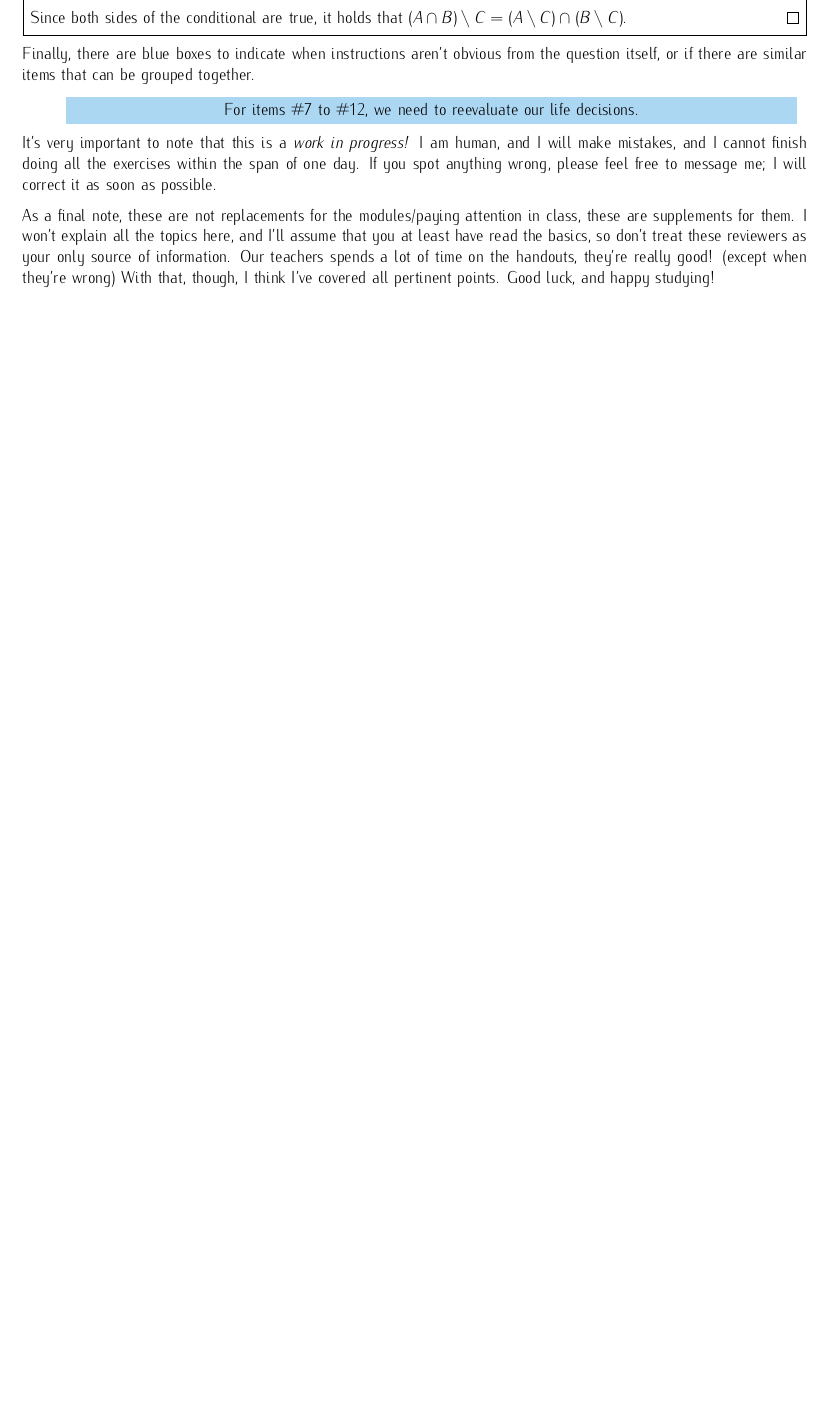
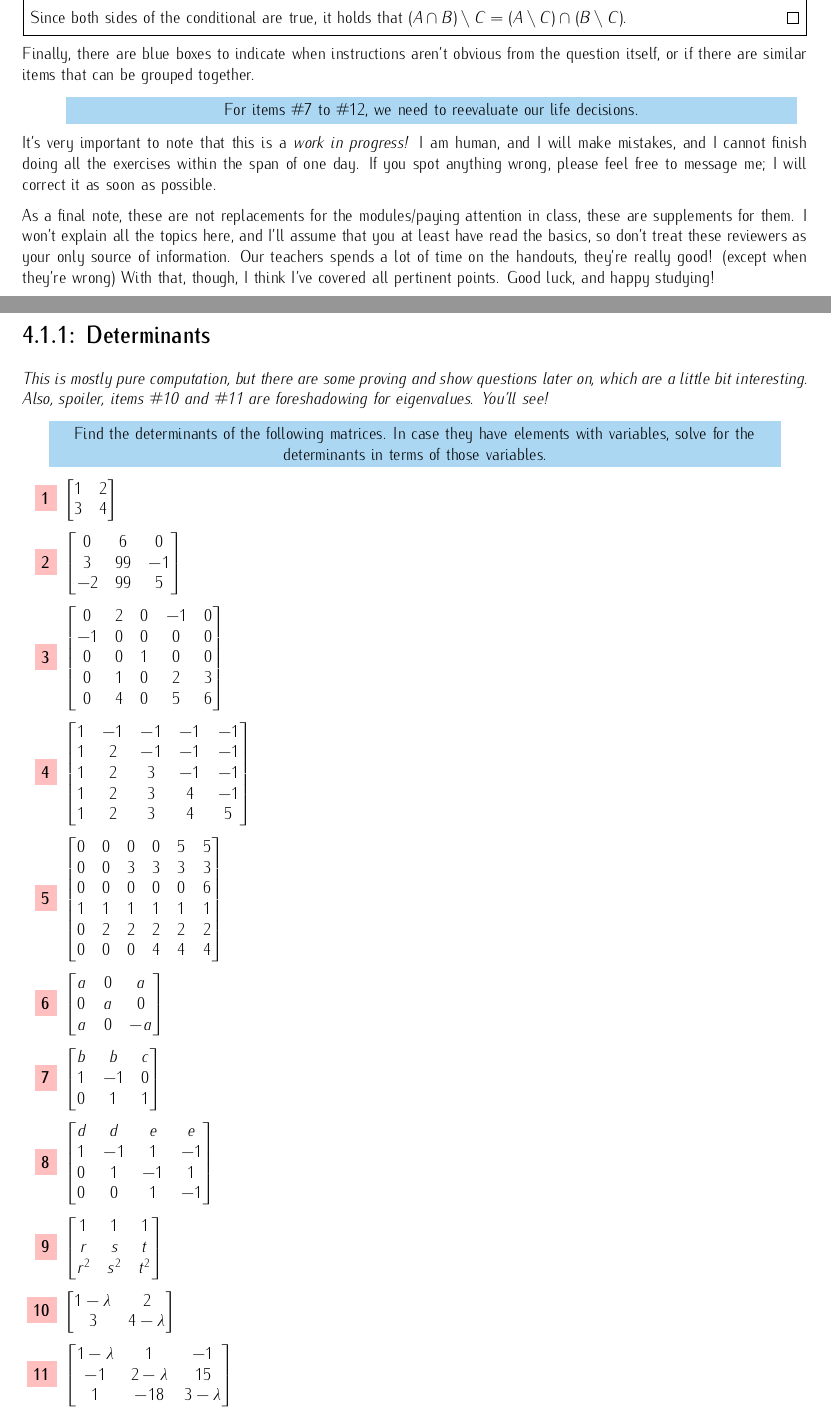
Before and after one commit to irishcreamcb/module4-exercises, a LaTeX problem sheet (module4-exercises.tex): part of the page before the commit and two parts of pages 1 and 2 of 2 after it, the two joined at a grey line, cut so that both start at the same text, the shorter picture padded with empty space. Compiled offline with pdfLaTeX.

Commit message:
Typeset some matrices. I hecking love 6 by 6 matrices.

```diff
--- a/module4-exercises.tex
+++ b/module4-exercises.tex
@@ -95,4 +95,65 @@ read the basics, so don't treat these reviewers as your only source of informati
 I've covered all pertinent points. Good luck, and happy studying!
 \pagebreak
 
+\section*{4.1.1: Determinants }
+\textit{This is mostly pure computation, but there are some proving and show questions later on, which are a little bit interesting. Also, spoiler, items \#10 and \#11 are foreshadowing for
+eigenvalues. You'll see!}
+
+\begin{center}
+\colorbox{CornflowerBlue!50}{
+    \begin{minipage}[c]{0.9\textwidth}
+        \centering
+        Find the determinants of the following matrices. In case they have elements with variables, solve for the determinants in terms of those variables.
+    \end{minipage}
+}\end{center}
+\begin{enumerate}
+    \item \(\begin{bmatrix}
+        1&2\\3&4
+    \end{bmatrix}\)
+    \item \(\begin{bmatrix}
+        0&6&0\\3&99&-1\\-2&99&5
+    \end{bmatrix}\)
+    \item \(\begin{bmatrix}
+        0&2&0&-1&0\\
+        -1&0&0&0&0\\
+        0&0&1&0&0\\
+        0&1&0&2&3\\
+        0&4&0&5&6
+    \end{bmatrix}\)
+    \item \(\begin{bmatrix}
+        1 &-1 &-1 &-1 &-1\\
+        1 &2 &-1 &-1 &-1\\
+        1 &2 &3 &-1 &-1\\
+        1 &2 &3 &4 &-1\\
+        1 &2 &3 &4 &5
+    \end{bmatrix}\)
+    \item \(\begin{bmatrix}
+        0 &0 &0 &0 &5 &5\\
+        0 &0 &3 &3 &3 &3\\
+        0 &0 &0 &0 &0 &6\\
+        1 &1 &1 &1 &1 &1\\
+        0 &2 &2 &2 &2 &2\\
+        0 &0 &0 &4 &4 &4
+    \end{bmatrix}\)
+    \item \(\begin{bmatrix}
+        a & 0 & a \\ 0 & a & 0 \\ a & 0 & -a
+    \end{bmatrix}\)
+    \item \(\begin{bmatrix}
+        b & b & c \\ 1 & -1 & 0 \\ 0 & 1 & 1
+    \end{bmatrix}\)
+    \item \(\begin{bmatrix}
+        d & d & e & e \\ 1 & -1 & 1 & - 1 \\ 0 & 1 & -1 & 1 \\ 0 & 0 & 1 & -1
+    \end{bmatrix}\)
+    \item \(\begin{bmatrix}
+        1 & 1 & 1 \\ r & s & t \\ r^2 & s^2 & t^2
+    \end{bmatrix}\)
+    \item \(\begin{bmatrix}
+        1 -\lambda & 2 \\ 3 & 4-\lambda
+    \end{bmatrix}\)
+    \item \(\begin{bmatrix}
+        1-\lambda & 1 & -1 \\ -1 & 2- \lambda & 15 \\ 1 & -18 & 3 - \lambda
+    \end{bmatrix}\)
+\end{enumerate}
+
+
 \end{document}
```
Also changed, not shown: module4-exercises.pdf, 4 other files.
